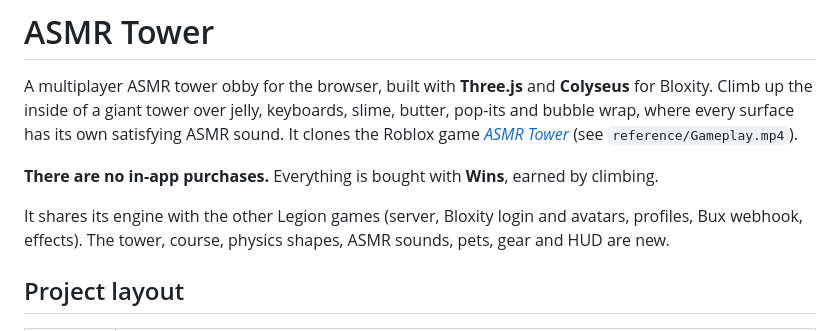
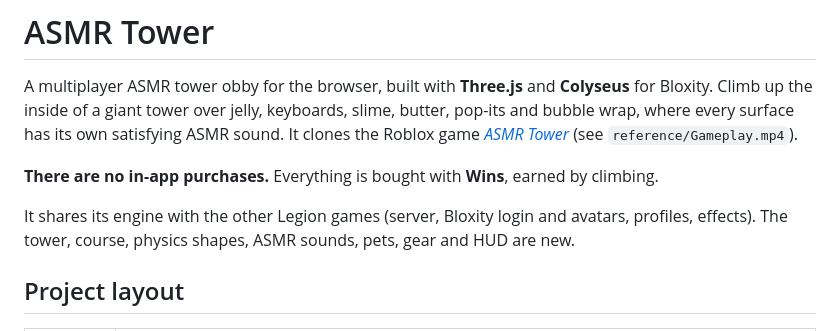
Before and after one commit to asivixlp44-cmyk/asmr-tower, a Markdown page: README.md, the part around the change. Rendered like a GitHub page.

Commit message:
README: no Bux webhook
Co-Authored-By: Claude Opus 5.5 <noreply@anthropic.com>

```diff
--- a/README.md
+++ b/README.md
@@ -4,7 +4,7 @@ A multiplayer ASMR tower obby for the browser, built with **Three.js** and **Col
 
 **There are no in-app purchases.** Everything is bought with **Wins**, earned by climbing.
 
-It shares its engine with the other Legion games (server, Bloxity login and avatars, profiles, Bux webhook, effects). The tower, course, physics shapes, ASMR sounds, pets, gear and HUD are new.
+It shares its engine with the other Legion games (server, Bloxity login and avatars, profiles, effects). The tower, course, physics shapes, ASMR sounds, pets, gear and HUD are new.
 
 ## Project layout
 
```
